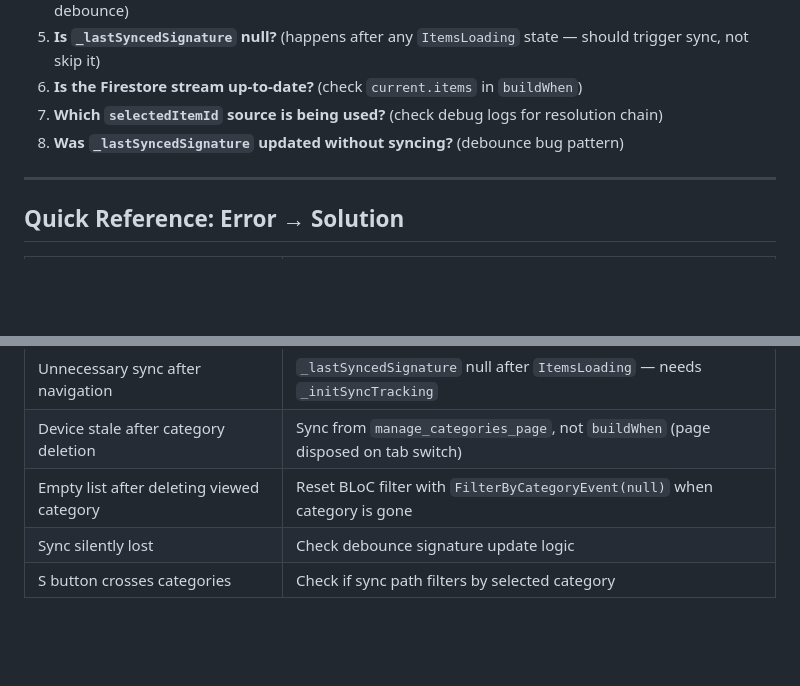
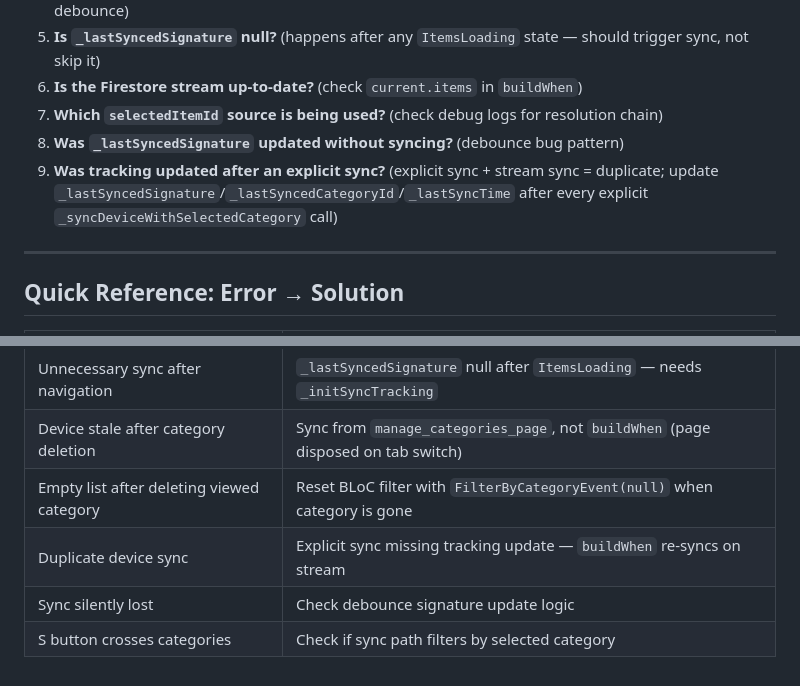
Before and after one commit to roger6272/trackwise, a Markdown page: docs/TROUBLESHOOTING.md, 2 parts joined by grey strips. Rendered like a GitHub page; blank space fills up the shorter version.

Commit message:
docs: add duplicate sync pattern to troubleshooting checklist
Co-Authored-By: Claude Opus 4.5 <noreply@anthropic.com>

```diff
--- a/docs/TROUBLESHOOTING.md
+++ b/docs/TROUBLESHOOTING.md
@@ -697,6 +697,7 @@ When items aren't syncing correctly, check in this order:
 6. **Is the Firestore stream up-to-date?** (check `current.items` in `buildWhen`)
 7. **Which `selectedItemId` source is being used?** (check debug logs for resolution chain)
 8. **Was `_lastSyncedSignature` updated without syncing?** (debounce bug pattern)
+9. **Was tracking updated after an explicit sync?** (explicit sync + stream sync = duplicate; update `_lastSyncedSignature`/`_lastSyncedCategoryId`/`_lastSyncTime` after every explicit `_syncDeviceWithSelectedCategory` call)
 
 ---
 
@@ -723,5 +724,6 @@ When items aren't syncing correctly, check in this order:
 | Unnecessary sync after navigation | `_lastSyncedSignature` null after `ItemsLoading` — needs `_initSyncTracking` |
 | Device stale after category deletion | Sync from `manage_categories_page`, not `buildWhen` (page disposed on tab switch) |
 | Empty list after deleting viewed category | Reset BLoC filter with `FilterByCategoryEvent(null)` when category is gone |
+| Duplicate device sync | Explicit sync missing tracking update — `buildWhen` re-syncs on stream |
 | Sync silently lost | Check debounce signature update logic |
 | S button crosses categories | Check if sync path filters by selected category |
```
